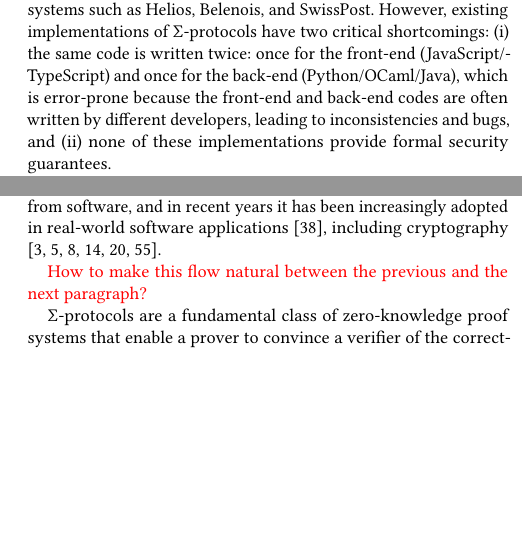
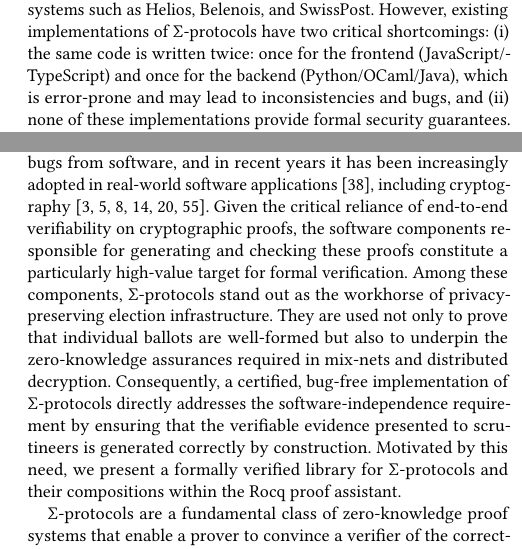
Before and after one commit to mukeshtiwari/SigmaProtocol, a LaTeX paper (paper/CCS/paper.tex): two parts of the columns of pages 1 and 2 of 13, joined at a grey line, cut so that both start at the same text, the shorter picture padded with empty space. Compiled offline with pdfLaTeX.

Commit message:
More refinement

```diff
--- a/paper/CCS/paper.tex
+++ b/paper/CCS/paper.tex
@@ -87,6 +87,7 @@
 \usepackage[utf8]{inputenc}
 \usepackage{amsmath}
 \usepackage{seqsplit}
+\usepackage{hyperref}
 %% End of get rid of this for the final version
 
 
@@ -175,8 +176,8 @@
   They remain a popular choice in electronic voting to maintain privacy
   and verifiability of elections and are still used in prominent electronic voting systems such as
   Helios, Belenois, and SwissPost. However, existing implementations of $\Sigma$-protocols have two
-  critical shortcomings: (i) the same code is written twice: once for the front-end (JavaScript/TypeScript)
-  and once for the back-end (Python/OCaml/Java), which is error-prone because the front-end and back-end codes are often written by different developers, leading to inconsistencies and bugs, and (ii) none of these implementations provide formal security guarantees.
+  critical shortcomings: (i) the same code is written twice: once for the frontend (JavaScript/TypeScript)
+  and once for the backend (Python/OCaml/Java), which is error-prone and may lead to inconsistencies and bugs, and (ii) none of these implementations provide formal security guarantees.
 
   In this paper, we present a certified formalisation of a comprehensive library of $\Sigma$-protocols
   in the Rocq theorem prover, and we formally prove (special) soundness, completeness, and
@@ -290,9 +291,9 @@ In fact, formal verification has emerged as a promising solution
 to eliminate potential bugs from software, and in recent years it has been increasingly
 adopted in real-world software applications \cite{10.1145/1111037.1111042},
 including cryptography \cite{8835346,10.1145/3133956.3134043,190894,10.1145/2701415,
-10.1145/2660267.2660370,10.1145/3319535.3363211}.
-
-\textcolor{red}{How to make this flow natural between the previous and the next paragraph?}
+10.1145/2660267.2660370,10.1145/3319535.3363211}. Given the critical reliance of end-to-end verifiability on cryptographic proofs, the software components responsible for generating and checking these proofs constitute a particularly high-value target for formal verification. Among these components, $\Sigma$-protocols stand out as the workhorse of privacy-preserving election infrastructure.
+They are used not only to prove that individual ballots are well-formed but also to underpin the zero-knowledge assurances required in mix-nets and distributed decryption.
+Consequently, a certified, bug-free implementation of $\Sigma$-protocols directly addresses the software-independence requirement by ensuring that the verifiable evidence presented to scrutineers is generated correctly by construction.  Motivated by this need, we present a formally verified library for $\Sigma$-protocols and their compositions within the Rocq proof assistant.
 
 $\Sigma$-protocols are a fundamental class of zero-knowledge proof systems that enable a prover to convince a verifier of the correctness of a statement without revealing any additional information beyond its validity. Owing to their simplicity and security guarantees, $\Sigma$-protocols have become a core building block in a wide range of privacy-preserving applications such as anonymous credentials \cite{10.1145/2660267.2660328},
 password-authenticated key exchange \cite{10.5555/2022815.2022838},
```
Also changed, not shown: paper/CCS/paper.tex (6 more changed lines).
